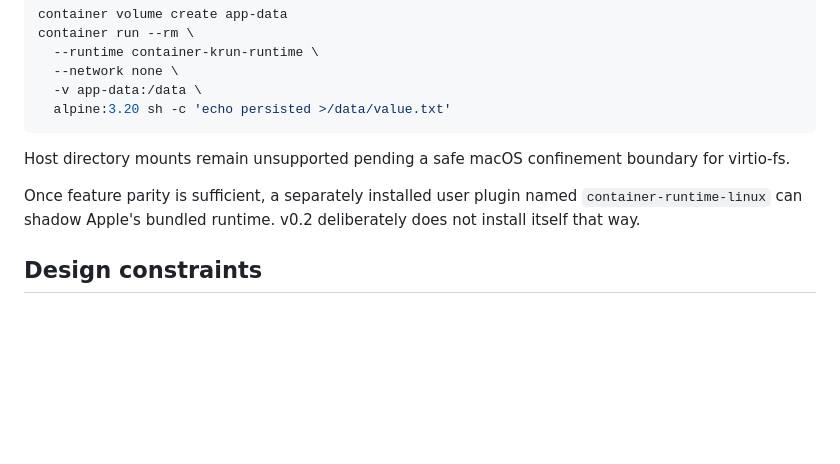
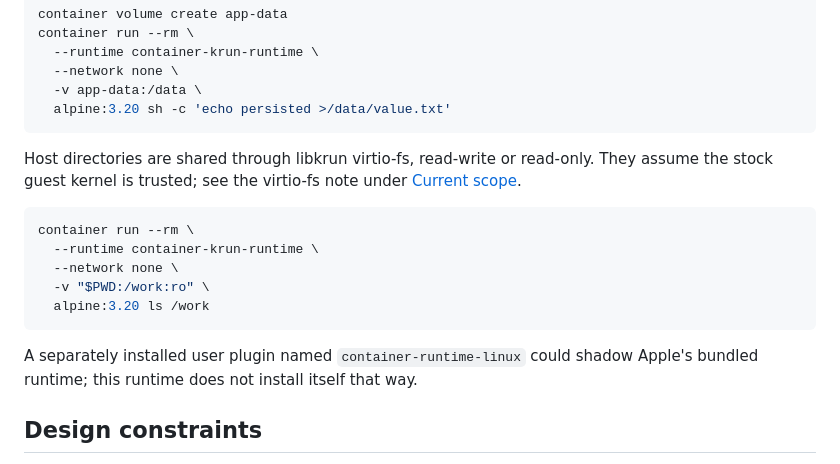
Before and after one commit to RobertDeRose/container-krun-runtime, a Markdown page: README.md, the part around the change. Rendered like a GitHub page; blank space fills up the shorter version.

Commit message:
docs(readme): document host directory mounts
- Replace the stale claim that host directory mounts are unsupported with a
  virtio-fs example, and drop a version-status remark.

````diff
--- a/README.md
+++ b/README.md
@@ -246,9 +246,19 @@ container run --rm \
   alpine:3.20 sh -c 'echo persisted >/data/value.txt'
 ```
 
-Host directory mounts remain unsupported pending a safe macOS confinement boundary for virtio-fs.
+Host directories are shared through libkrun virtio-fs, read-write or read-only. They assume the stock guest kernel
+is trusted; see the virtio-fs note under [Current scope](#current-scope).
 
-Once feature parity is sufficient, a separately installed user plugin named `container-runtime-linux` can shadow Apple's bundled runtime. v0.2 deliberately does not install itself that way.
+```bash
+container run --rm \
+  --runtime container-krun-runtime \
+  --network none \
+  -v "$PWD:/work:ro" \
+  alpine:3.20 ls /work
+```
+
+A separately installed user plugin named `container-runtime-linux` could shadow Apple's bundled runtime; this runtime
+does not install itself that way.
 
 ## Design constraints
 
````
